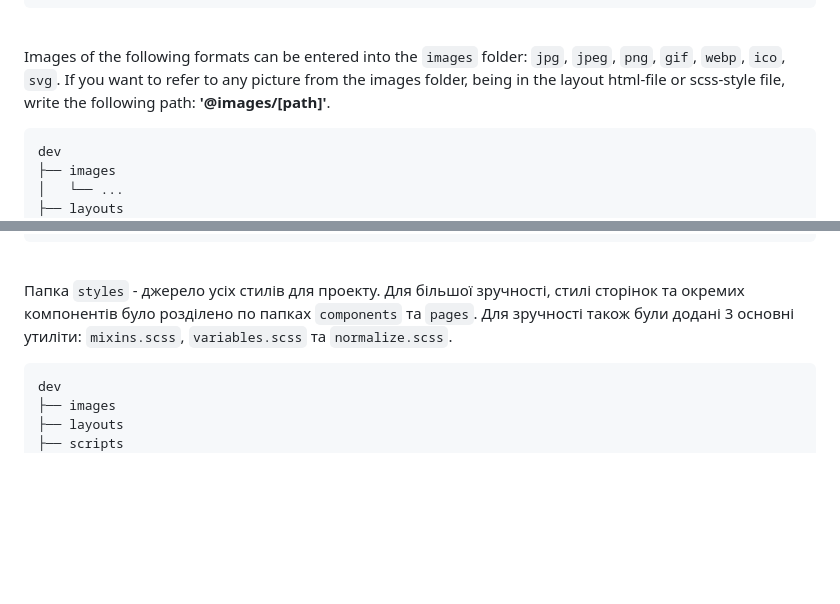
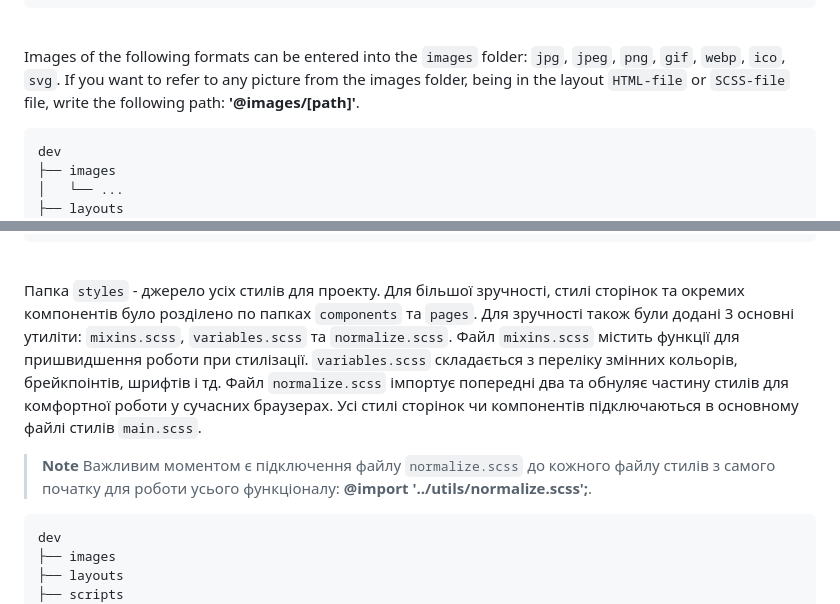
Before and after one commit to sl1mwuq/my-gulp-taskrunner, a Markdown page: README.md, 2 parts joined by grey strips. GitHub-like rendering; blank space fills up the shorter version.

````diff
--- a/README.md
+++ b/README.md
@@ -72,7 +72,7 @@ dev
 ```
 
 \
-Images of the following formats can be entered into the `images` folder: `jpg`, `jpeg`, `png`, `gif`, `webp`, `ico`, `svg`. If you want to refer to any picture from the images folder, being in the layout html-file or scss-style file, write the following path: **'@images/[path]'**.
+Images of the following formats can be entered into the `images` folder: `jpg`, `jpeg`, `png`, `gif`, `webp`, `ico`, `svg`. If you want to refer to any picture from the images folder, being in the layout `HTML-file` or `SCSS-file` file, write the following path: **'@images/[path]'**.
 
 ```
 dev
@@ -118,7 +118,11 @@ dev
 ```
 
 \
-Папка `styles` - джерело усіх стилів для проекту. Для більшої зручності, стилі сторінок та окремих компонентів було розділено по папках `components` та `pages`. Для зручності також були додані 3 основні утиліти: `mixins.scss`, `variables.scss` та `normalize.scss`.
+Папка `styles` - джерело усіх стилів для проекту. Для більшої зручності, стилі сторінок та окремих компонентів було розділено по папках `components` та `pages`. Для зручності також були додані 3 основні утиліти: `mixins.scss`, `variables.scss` та `normalize.scss`. Файл `mixins.scss` містить функції для пришвидшення роботи при стилізації. `variables.scss` складається з переліку змінних кольорів, брейкпоінтів, шрифтів і тд. Файл `normalize.scss` імпортує попередні два та обнуляє частину стилів для комфортної роботи у сучасних браузерах. Усі стилі сторінок чи компонентів підключаються в основному файлі стилів `main.scss`.
+
+> **Note**
+> Важливим моментом є підключення файлу `normalize.scss` до кожного файлу стилів з самого початку для роботи усього функціоналу: **@import '../utils/normalize.scss';**.
+
 
 ```
 dev
````
